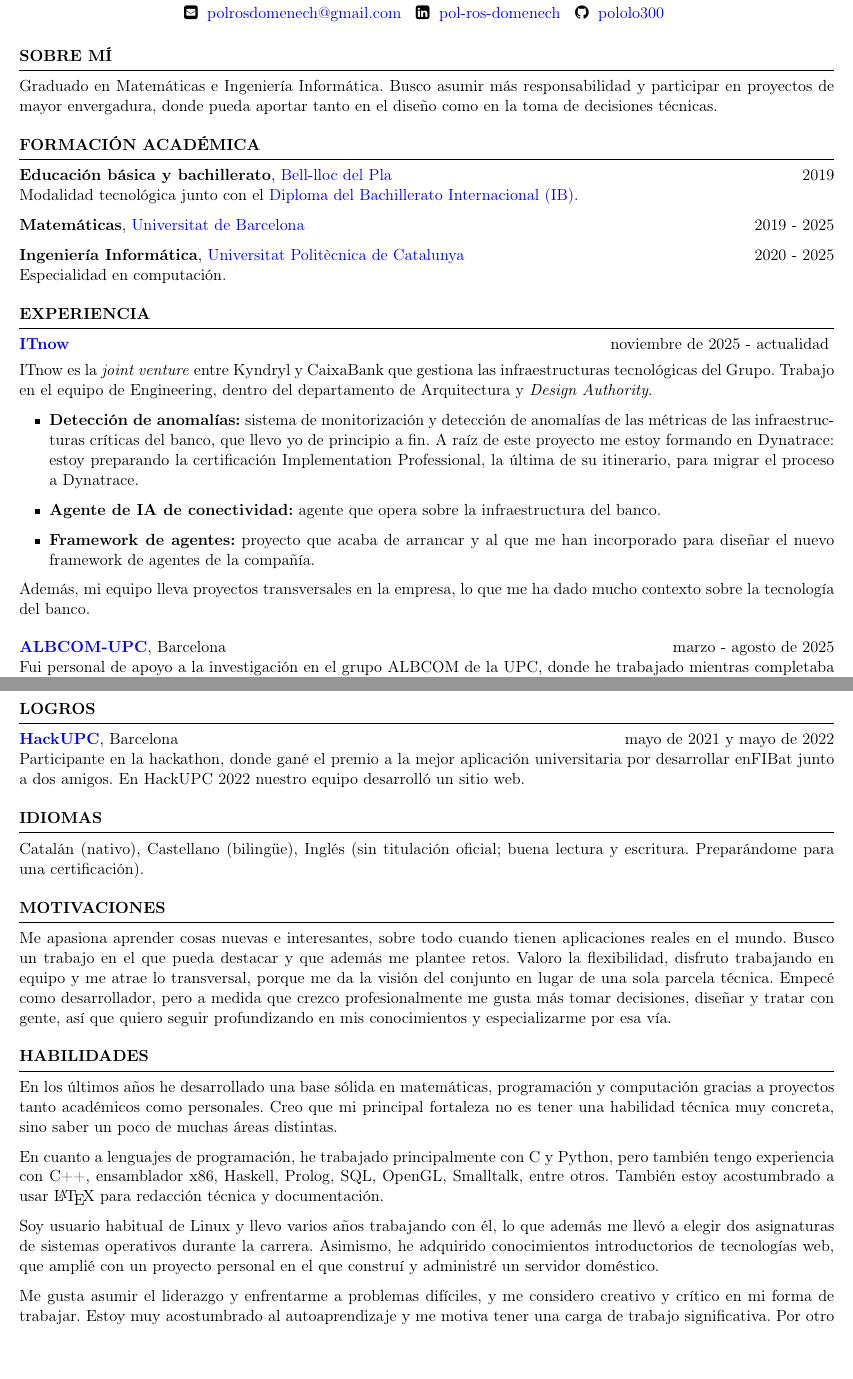
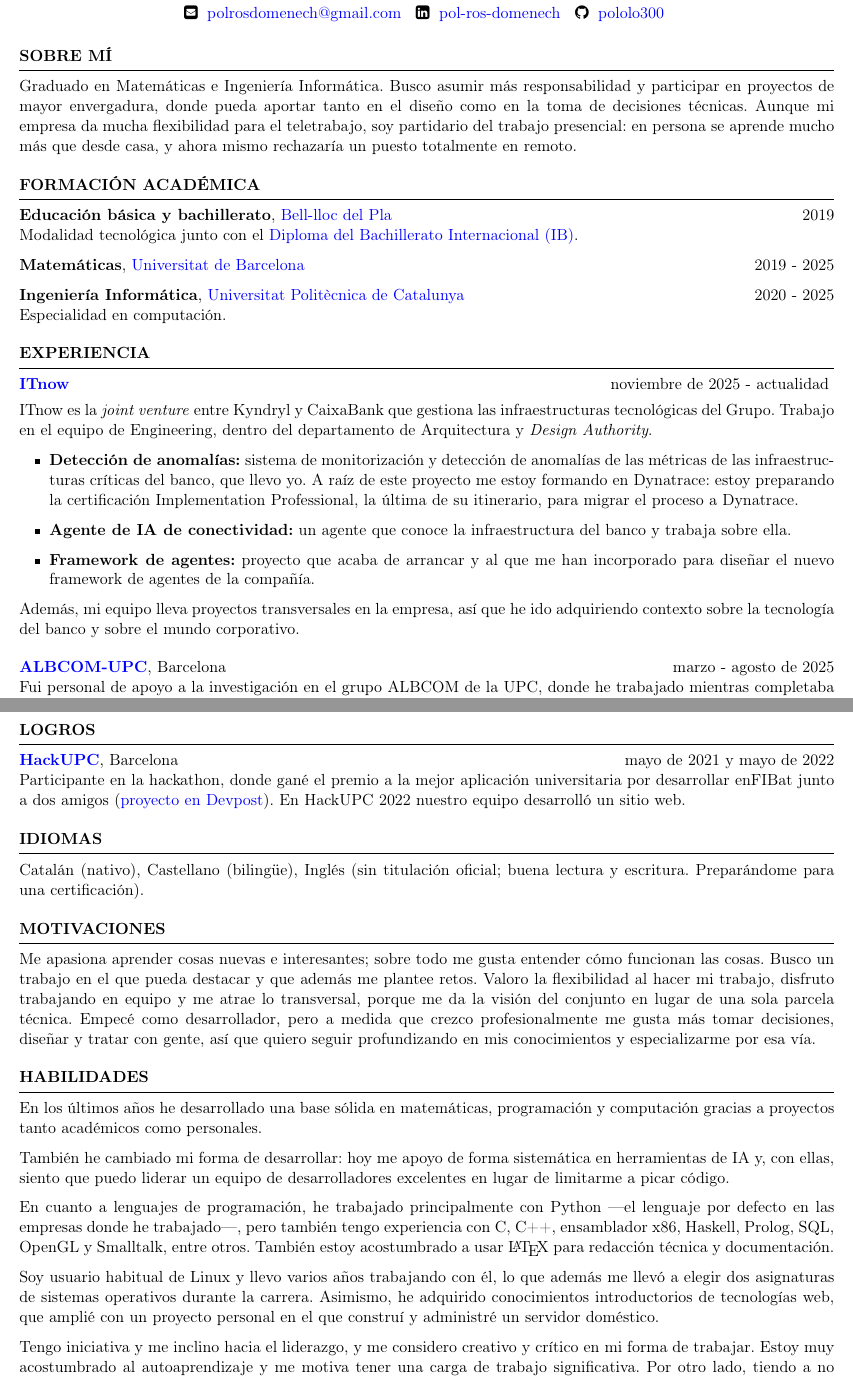
Before and after one commit to pololo300/cv, a LaTeX CV (cv-es.tex): two parts of pages 1 and 2 of 2, joined at a grey line, cut so that both start at the same text. Compiled offline with pdfLaTeX.

Commit message:
Integrar ediciones del CV en castellano y añadir Devpost, IA y presencialidad
- Logros: enlace a Devpost como prueba del premio en HackUPC
- Habilidades: párrafo sobre el cambio a desarrollar con IA
- Sobre mí: preferencia por el trabajo presencial frente al remoto
- Correcciones de estilo y gramática en ambos idiomas

```diff
--- a/cv-es.tex
+++ b/cv-es.tex
@@ -2,13 +2,11 @@
 \usepackage[T1]{fontenc}
 \usepackage[utf8]{inputenc}
 \usepackage{fontawesome}
-\usepackage[left=0.4 in,top=0.4in,right=0.4
-in,bottom=0.4in]{geometry} % Document margins
-\IfFileExists{spanish.ldf}{% Patrones de separación silábica en
-  % castellano disponibles
+\usepackage[left=0.4in,top=0.4in,right=0.4in,bottom=0.4in]{geometry}
+% Document margins
+\IfFileExists{spanish.ldf}{% Hay patrones de separación silábica en castellano
   \usepackage[spanish]{babel}%
-}{% Sin patrones en castellano: desactivar guionado para no cortar
-  % con reglas inglesas
+}{% Sin ellos: desactivar el guionado para no cortar con reglas inglesas
   \hyphenpenalty=10000
   \exhyphenpenalty=10000
   \emergencystretch=1.5em
@@ -21,17 +19,20 @@
 \address{\faEnvelopeSquare \hspace{0.25em}
   \href{mailto:polrosdomenech@gmail.com}{polrosdomenech@gmail.com}
   \hspace{0.25em} \faLinkedinSquare \hspace{0.25em}
-  \href{https://www.linkedin.com/in/pol-ros-domenech-436211187/}{pol-ros-domenech}
-  \hspace{0.25em} \faGithub \hspace{0.25em}
+  \href{https://www.linkedin.com/in/pol-ros-domenech-436211187/}%
+  {pol-ros-domenech} \hspace{0.25em} \faGithub \hspace{0.25em}
 \href{https://github.com/pololo300}{pololo300}  }%
 
 \begin{document}
 
 \begin{rSection}{Sobre mí}
   Graduado en Matemáticas e Ingeniería Informática. Busco asumir más
-  responsabilidad y participar en proyectos de mayor
-  envergadura, donde pueda aportar tanto en el diseño como en la
-  toma de decisiones técnicas.
+  responsabilidad y participar en proyectos de mayor envergadura,
+  donde pueda aportar tanto en el diseño como en la toma de decisiones
+  técnicas. Aunque mi empresa da mucha flexibilidad para el
+  teletrabajo, soy partidario del trabajo presencial: en persona se
+  aprende mucho más que desde casa, y ahora mismo rechazaría un puesto
+  totalmente en remoto.
 \end{rSection}
 
 \begin{rSection}{Formación académica}
@@ -53,25 +54,25 @@
   \begin{rSubsection}{\href{https://www.itnow.es/}{ITnow}}{noviembre
     de 2025 - actualidad}{}{}
     ITnow es la \emph{joint venture} entre Kyndryl y CaixaBank que
-    gestiona las infraestructuras tecnológicas del Grupo. Trabajo en
-    el equipo de Engineering, dentro del departamento de Arquitectura
-    y \emph{Design Authority}.
+    gestiona las infraestructuras tecnológicas del Grupo. Trabajo en el
+    equipo de Engineering, dentro del departamento de Arquitectura y
+    \emph{Design Authority}.
     \begin{itemize}
-      \item \textbf{Detección de anomalías:} sistema de
-        monitorización y detección de anomalías de las métricas de
-        las infraestructuras críticas del banco, que llevo yo de
-        principio a fin. A raíz de este proyecto me estoy formando en
-        Dynatrace: estoy preparando la certificación Implementation
-        Professional, la última de su itinerario, para migrar el
-        proceso a Dynatrace.
-      \item \textbf{Agente de IA de conectividad:} agente que opera
-        sobre la infraestructura del banco.
-      \item \textbf{Framework de agentes:} proyecto que acaba de
-        arrancar y al que me han incorporado para diseñar el nuevo
-        framework de agentes de la compañía.
+      \item \textbf{Detección de anomalías:} sistema de monitorización y
+        detección de anomalías de las métricas de las infraestructuras
+        críticas del banco, que llevo yo. A raíz de este proyecto me
+        estoy formando en Dynatrace: estoy preparando la certificación
+        Implementation Professional, la última de su itinerario, para
+        migrar el proceso a Dynatrace.
+      \item \textbf{Agente de IA de conectividad:} un agente que conoce la
+        infraestructura del banco y trabaja sobre ella.
+      \item \textbf{Framework de agentes:} proyecto que acaba de arrancar
+        y al que me han incorporado para diseñar el nuevo framework de
+        agentes de la compañía.
     \end{itemize}
-    Además, mi equipo lleva proyectos transversales en la empresa, lo
-    que me ha dado mucho contexto sobre la tecnología del banco.
+    Además, mi equipo lleva proyectos transversales en la empresa, así
+    que he ido adquiriendo contexto sobre la tecnología del banco y
+    sobre el mundo corporativo.
   \end{rSubsection}
 
   \textbf{\href{https://albcom.cs.upc.edu/}{ALBCOM-UPC}}, Barcelona
@@ -111,80 +112,87 @@
   \textbf{\href{https://hackupc.com/}{HackUPC}}, Barcelona \hfill
   mayo de 2021 y mayo de 2022 \\
   Participante en la hackathon, donde gané el premio a la mejor
-  aplicación universitaria por desarrollar enFIBat junto a dos
-  amigos. En HackUPC 2022 nuestro equipo desarrolló un sitio web.
+  aplicación universitaria por desarrollar enFIBat junto a dos amigos
+  (\href{https://devpost.com/pololo300}{proyecto en Devpost}). En
+  HackUPC 2022 nuestro equipo desarrolló un sitio web.
 \end{rSection}
 
 \begin{rSection}{IDIOMAS}
   Catalán (nativo), Castellano (bilingüe), Inglés (sin titulación
-  oficial; buena lectura y escritura. Preparándome para una certificación).
+    oficial; buena lectura y escritura. Preparándome para una
+  certificación).
 \end{rSection}
 
 \begin{rSection}{MOTIVACIONES}
-  Me apasiona aprender cosas nuevas e interesantes, sobre todo cuando
-  tienen aplicaciones reales en el mundo. Busco un trabajo en el que
-  pueda destacar y que además me plantee retos. Valoro la
-  flexibilidad, disfruto trabajando en equipo y me atrae lo
-  transversal, porque me da la visión del conjunto en lugar de una
-  sola parcela técnica. Empecé como desarrollador, pero a medida que
-  crezco profesionalmente me gusta más tomar decisiones, diseñar y
-  tratar con gente, así que quiero seguir profundizando en mis
-  conocimientos y especializarme por esa vía.
+  Me apasiona aprender cosas nuevas e interesantes; sobre todo me gusta
+  entender cómo funcionan las cosas. Busco un trabajo en el que pueda
+  destacar y que además me plantee retos. Valoro la flexibilidad al
+  hacer mi trabajo, disfruto trabajando en equipo y me atrae lo
+  transversal, porque me da la visión del conjunto en lugar de una sola
+  parcela técnica. Empecé como desarrollador, pero a medida que crezco
+  profesionalmente me gusta más tomar decisiones, diseñar y tratar con
+  gente, así que quiero seguir profundizando en mis conocimientos y
+  especializarme por esa vía.
 \end{rSection}
 
 \begin{rSection}{HABILIDADES}
   En los últimos años he desarrollado una base sólida en matemáticas,
-  programación y computación gracias a proyectos tanto académicos
-  como personales. Creo que mi principal fortaleza no es tener una
-  habilidad técnica muy concreta, sino saber un poco de muchas áreas distintas.
+  programación y computación gracias a proyectos tanto académicos como
+  personales.
 
-  En cuanto a lenguajes de programación, he trabajado principalmente
-  con C y Python, pero también tengo experiencia con C++, ensamblador
-  x86, Haskell, Prolog, SQL, OpenGL, Smalltalk, entre otros. También
-  estoy acostumbrado a usar \LaTeX{} para redacción técnica y documentación.
+  También he cambiado mi forma de desarrollar: hoy me apoyo de forma
+  sistemática en herramientas de IA y, con ellas, siento que puedo
+  liderar un equipo de desarrolladores excelentes en lugar de limitarme
+  a picar código.
 
-  Soy usuario habitual de Linux y llevo varios años trabajando con
-  él, lo que además me llevó a elegir dos asignaturas de sistemas
-  operativos durante la carrera. Asimismo, he adquirido conocimientos
-  introductorios de tecnologías web, que amplié con un proyecto
-  personal en el que construí y administré un servidor doméstico.
+  En cuanto a lenguajes de programación, he trabajado principalmente con
+  Python ---el lenguaje por defecto en las empresas donde he
+  trabajado---, pero también tengo experiencia con C, C++, ensamblador
+  x86, Haskell, Prolog, SQL, OpenGL y Smalltalk, entre otros. También
+  estoy acostumbrado a usar \LaTeX{} para redacción técnica y
+  documentación.
+
+  Soy usuario habitual de Linux y llevo varios años trabajando con él,
+  lo que además me llevó a elegir dos asignaturas de sistemas operativos
+  durante la carrera. Asimismo, he adquirido conocimientos
+  introductorios de tecnologías web, que amplié con un proyecto personal
+  en el que construí y administré un servidor doméstico.
 
   % En ciberseguridad, mi formación académica se ha limitado a los
   % fundamentos matemáticos, principalmente relacionados con RSA. Sin
-  % embargo, en las últimas semanas he desarrollado un gran interés
-  % por la disciplina. Siguiendo recomendaciones generales de
-  % introducción disponibles en línea, empecé a practicar con el
-  % wargame Bandit de
+  % embargo, en las últimas semanas he desarrollado un gran interés por
+  % la disciplina. Siguiendo recomendaciones generales de introducción
+  % disponibles en línea, empecé a practicar con el wargame Bandit de
   % \href{https://overthewire.org/wargames/bandit/}{OverTheWire}, y
   % actualmente estoy avanzando por Natas. En paralelo, también estoy
   % estudiando con un par de libros populares
   % (\href{https://nostarch.com/linux-basics-hackers-2nd-edition}{1},
-  % \href{https://nostarch.com/hackingCD}{2}) y canales de YouTube
-  % para ampliar mi conocimiento del campo.
+  % \href{https://nostarch.com/hackingCD}{2}) y canales de YouTube para
+  % ampliar mi conocimiento del campo.
 
-  Me gusta asumir el liderazgo y enfrentarme a problemas difíciles, y
-  me considero creativo y crítico en mi forma de trabajar. Estoy muy
-  acostumbrado al autoaprendizaje y me motiva tener una carga de
-  trabajo significativa. Por otro lado, tiendo a no gustar de las
-  tareas monótonas o excesivamente protocolarias, y en ocasiones
-  puedo impacientarme con ellas.
+  Tengo iniciativa y me inclino hacia el liderazgo, y me considero
+  creativo y crítico en mi forma de trabajar. Estoy muy
+  acostumbrado al autoaprendizaje y me motiva tener una carga de trabajo
+  significativa. Por otro lado, tiendo a no gustar de las tareas
+  monótonas o excesivamente protocolarias, y en ocasiones puedo
+  impacientarme con ellas.
 \end{rSection}
 
 \begin{rSection}{VIDA PERSONAL}
-  Fuera de mis intereses profesionales, me gusta cocinar, pasar
-  tiempo en la montaña, quedar con amigos, leer, el cine y conocer
-  gente nueva. De 2014 a 2020 fui jugador federado de balonmano. Más
-  allá del deporte, desde 2018 he compaginado diversos trabajos
-  administrativos en el Hospital Santa Caterina, IAS, El Collel y la
-  Residencia Salle-Bonanova.
+  Fuera de mis intereses profesionales, me gusta cocinar, pasar tiempo
+  en la montaña, quedar con amigos, leer, el cine y conocer gente
+  nueva. De 2014 a 2020 fui jugador federado de balonmano. Más allá del
+  deporte, desde 2018 he compaginado diversos trabajos administrativos
+  en el Hospital Santa Caterina, IAS, El Collel y la Residencia
+  Salle-Bonanova.
 
-  Empecé a estudiar Ingeniería Informática en la UPC un año después
-  de comenzar Matemáticas en la UB. Compaginar los estudios en dos
+  Empecé a estudiar Ingeniería Informática en la UPC un año después de
+  comenzar Matemáticas en la UB. Compaginar los estudios en dos
   universidades distintas fue un reto importante, pero reforzó mi
-  capacidad de gestión del tiempo y de resolución de problemas.
-  Además, he participado activamente en actividades de la facultad,
-  por ejemplo en el equipo de \emph{castellers} o contribuyendo a la
-  comunidad universitaria.
+  capacidad de gestión del tiempo y de resolución de problemas. Además,
+  he participado activamente en actividades de la facultad, por ejemplo
+  en el equipo de \emph{castellers} o contribuyendo a la comunidad
+  universitaria.
 \end{rSection}
 
 \end{document}
```
Also changed, not shown: cv.tex (+98 -98 lines), cv-es.pdf, cv.pdf, cv-es.tex (30 more changed lines).
